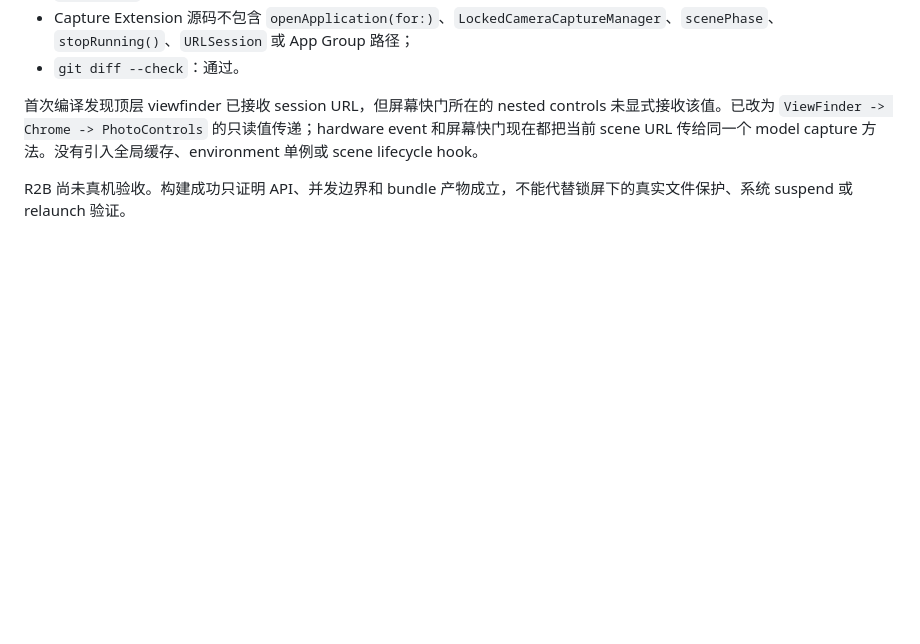
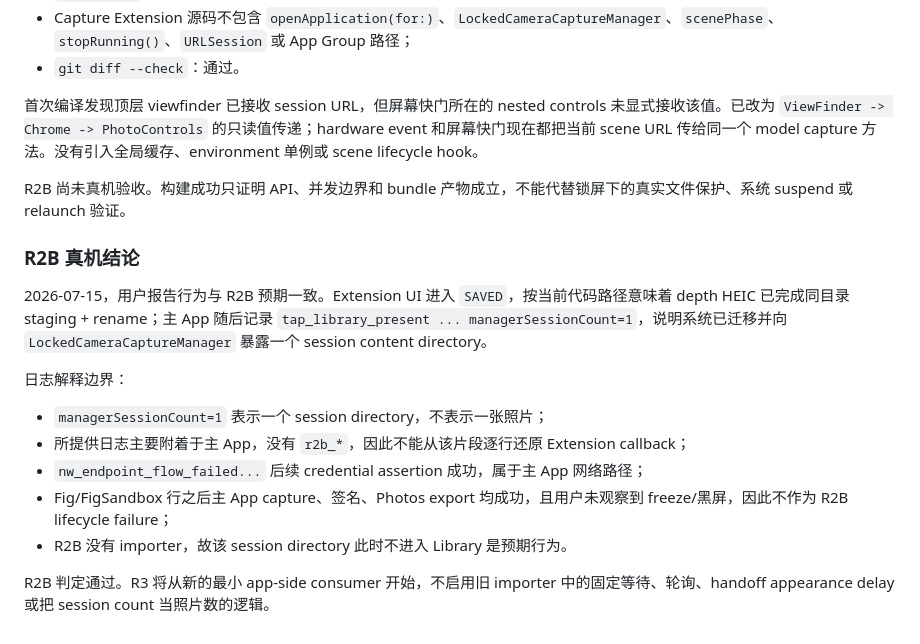
Before and after one commit to TAP-NAP/TAPCamDemo, a Markdown page: Docs/AITrace/2026-07-12-locked-camera-official-restart.md, the part around the change. Drawn GitHub-style; blank space fills up the shorter version.

Commit message:
Record locked camera R2B device pass

```diff
--- a/Docs/AITrace/2026-07-12-locked-camera-official-restart.md
+++ b/Docs/AITrace/2026-07-12-locked-camera-official-restart.md
@@ -400,3 +400,17 @@ R2B build number 为 `7`。关键 marker：`r2b_photo_trigger`、`r2b_photo_capt
 首次编译发现顶层 viewfinder 已接收 session URL，但屏幕快门所在的 nested controls 未显式接收该值。已改为 `ViewFinder -> Chrome -> PhotoControls` 的只读值传递；hardware event 和屏幕快门现在都把当前 scene URL 传给同一个 model capture 方法。没有引入全局缓存、environment 单例或 scene lifecycle hook。
 
 R2B 尚未真机验收。构建成功只证明 API、并发边界和 bundle 产物成立，不能代替锁屏下的真实文件保护、系统 suspend 或 relaunch 验证。
+
+### R2B 真机结论
+
+2026-07-15，用户报告行为与 R2B 预期一致。Extension UI 进入 `SAVED`，按当前代码路径意味着 depth HEIC 已完成同目录 staging + rename；主 App 随后记录 `tap_library_present ... managerSessionCount=1`，说明系统已迁移并向 `LockedCameraCaptureManager` 暴露一个 session content directory。
+
+日志解释边界：
+
+- `managerSessionCount=1` 表示一个 session directory，不表示一张照片；
+- 所提供日志主要附着于主 App，没有 `r2b_*`，因此不能从该片段逐行还原 Extension callback；
+- `nw_endpoint_flow_failed...` 后续 credential assertion 成功，属于主 App 网络路径；
+- Fig/FigSandbox 行之后主 App capture、签名、Photos export 均成功，且用户未观察到 freeze/黑屏，因此不作为 R2B lifecycle failure；
+- R2B 没有 importer，故该 session directory 此时不进入 Library 是预期行为。
+
+R2B 判定通过。R3 将从新的最小 app-side consumer 开始，不启用旧 importer 中的固定等待、轮询、handoff appearance delay 或把 session count 当照片数的逻辑。
```
Also changed, not shown: Docs/LockedCameraCapturePOC.md (+3 -1 lines).
